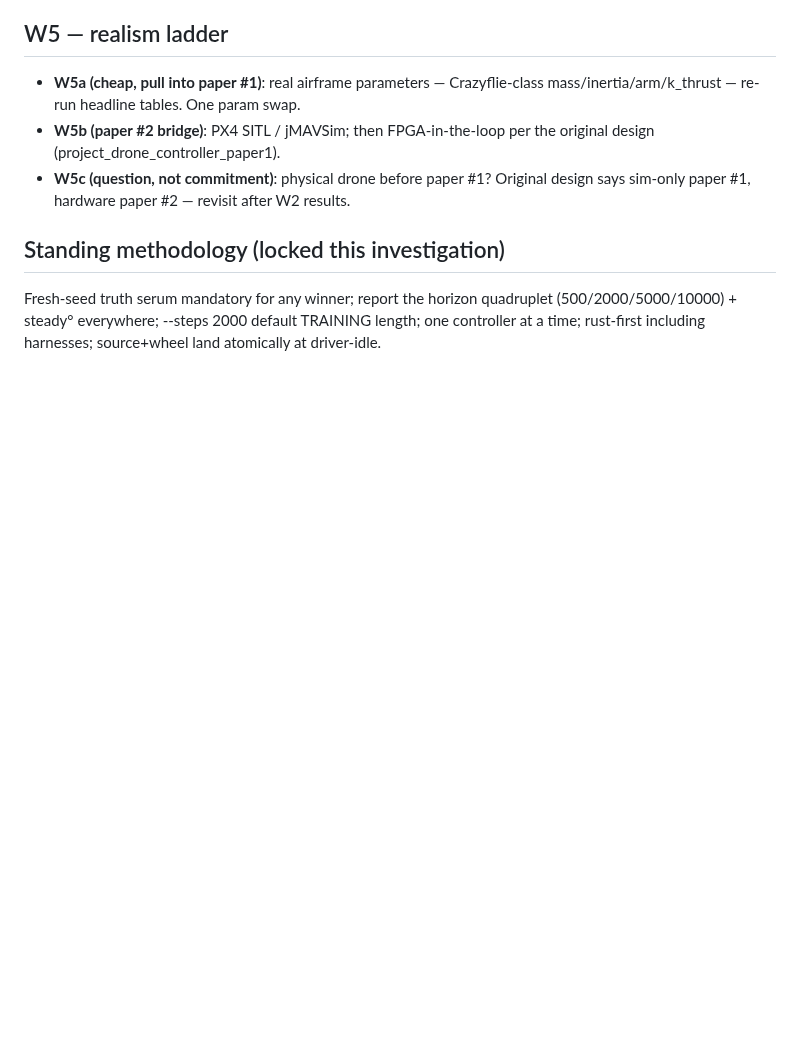
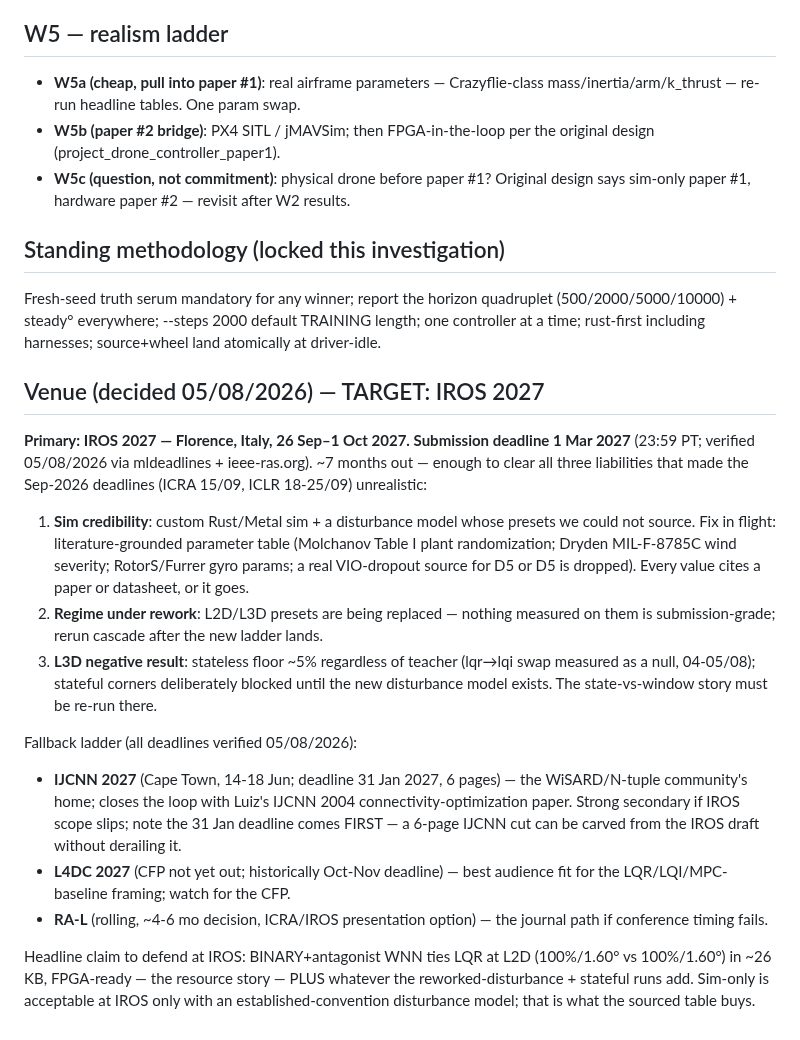
Before and after one commit to lacg/wnn, a Markdown page: docs/controller_research_roadmap.md, the part around the change. Rendered like a GitHub page; blank space fills up the shorter version.

Commit message:
Record the venue decision: IROS 2027 (1 Mar 2027), with the three liabilities it buys time to fix
Scan run 05/08/2026 across both families (robotics + neural). Sep-2026 deadlines
rejected: six weeks against a disturbance model in active rework is how contaminated
numbers reach submissions. IJCNN 31 Jan noted as a carve-out that precedes the IROS
deadline; L4DC watched for CFP.

```diff
--- a/docs/controller_research_roadmap.md
+++ b/docs/controller_research_roadmap.md
@@ -60,3 +60,38 @@ Fresh-seed truth serum mandatory for any winner; report the horizon quadruplet
 (500/2000/5000/10000) + steady° everywhere; --steps 2000 default TRAINING length;
 one controller at a time; rust-first including harnesses; source+wheel land
 atomically at driver-idle.
+
+## Venue (decided 05/08/2026) — TARGET: IROS 2027
+
+**Primary: IROS 2027 — Florence, Italy, 26 Sep–1 Oct 2027. Submission deadline
+1 Mar 2027** (23:59 PT; verified 05/08/2026 via mldeadlines + ieee-ras.org).
+~7 months out — enough to clear all three liabilities that made the Sep-2026
+deadlines (ICRA 15/09, ICLR 18-25/09) unrealistic:
+
+1. **Sim credibility**: custom Rust/Metal sim + a disturbance model whose presets we
+   could not source. Fix in flight: literature-grounded parameter table (Molchanov
+   Table I plant randomization; Dryden MIL-F-8785C wind severity; RotorS/Furrer gyro
+   params; a real VIO-dropout source for D5 or D5 is dropped). Every value cites a
+   paper or datasheet, or it goes.
+2. **Regime under rework**: L2D/L3D presets are being replaced — nothing measured on
+   them is submission-grade; rerun cascade after the new ladder lands.
+3. **L3D negative result**: stateless floor ~5% regardless of teacher (lqr→lqi swap
+   measured as a null, 04-05/08); stateful corners deliberately blocked until the
+   new disturbance model exists. The state-vs-window story must be re-run there.
+
+Fallback ladder (all deadlines verified 05/08/2026):
+- **IJCNN 2027** (Cape Town, 14-18 Jun; deadline 31 Jan 2027, 6 pages) — the
+  WiSARD/N-tuple community's home; closes the loop with Luiz's IJCNN 2004
+  connectivity-optimization paper. Strong secondary if IROS scope slips; note the
+  31 Jan deadline comes FIRST — a 6-page IJCNN cut can be carved from the IROS
+  draft without derailing it.
+- **L4DC 2027** (CFP not yet out; historically Oct-Nov deadline) — best audience
+  fit for the LQR/LQI/MPC-baseline framing; watch for the CFP.
+- **RA-L** (rolling, ~4-6 mo decision, ICRA/IROS presentation option) — the
+  journal path if conference timing fails.
+
+Headline claim to defend at IROS: BINARY+antagonist WNN ties LQR at L2D
+(100%/1.60° vs 100%/1.60°) in ~26 KB, FPGA-ready — the resource story — PLUS
+whatever the reworked-disturbance + stateful runs add. Sim-only is acceptable at
+IROS only with an established-convention disturbance model; that is what the
+sourced table buys.
```
